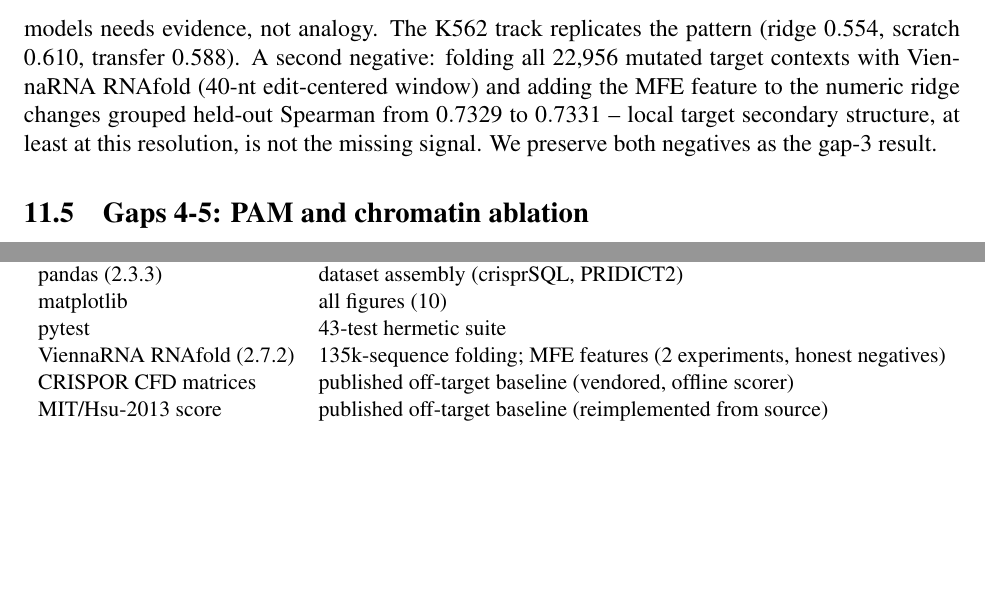
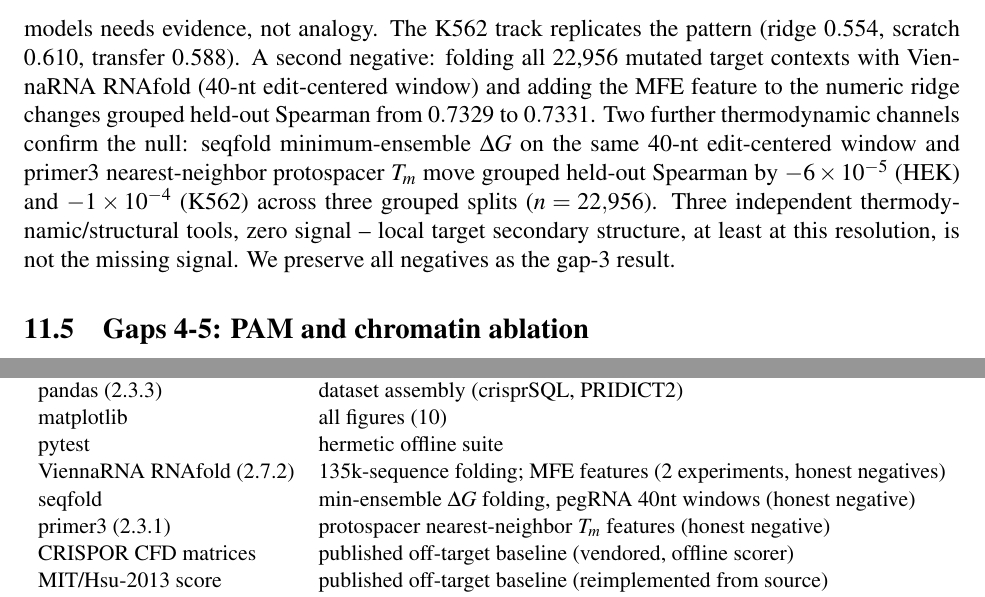
Before and after one commit to uditakankananonononono/mega27-06a-crispr-gap-tools-1-5, a LaTeX paper (papers/crispr_gap_tools_1_5.tex, which reads papers/tools_and_data.tex): two parts of pages 14 and 26 of 26, joined at a grey line, cut so that both start at the same text, the shorter picture padded with empty space. Compiled offline with pdfLaTeX.

Commit message:
paper: gap-3 third thermo negative (seqfold+primer3), tools manifest 12->14, test count 60; PDF rebuilt 26pp

```diff
--- a/papers/crispr_gap_tools_1_5.tex
+++ b/papers/crispr_gap_tools_1_5.tex
@@ -333,9 +333,14 @@ analogy. The K562 track replicates the pattern (ridge $0.554$, scratch
 $0.610$, transfer $0.588$). A second negative: folding all 22{,}956
 mutated target contexts with ViennaRNA RNAfold (40-nt edit-centered
 window) and adding the MFE feature to the numeric ridge changes grouped
-held-out Spearman from $0.7329$ to $0.7331$ -- local target secondary
-structure, at least at this resolution, is not the missing signal. We
-preserve both negatives as the gap-3 result.
+held-out Spearman from $0.7329$ to $0.7331$. Two further thermodynamic
+channels confirm the null: seqfold minimum-ensemble $\Delta G$ on the same
+40-nt edit-centered window and primer3 nearest-neighbor protospacer $T_m$
+move grouped held-out Spearman by $-6\times10^{-5}$ (HEK) and
+$-1\times10^{-4}$ (K562) across three grouped splits
+($n=22{,}956$). Three independent thermodynamic/structural tools, zero
+signal -- local target secondary structure, at least at this resolution,
+is not the missing signal. We preserve all negatives as the gap-3 result.
 \subsection{Gaps 4-5: PAM and chromatin ablation}
 
 \begin{figure}[h]
--- a/papers/tools_and_data.tex
+++ b/papers/tools_and_data.tex
@@ -18,8 +18,10 @@ SciPy (1.15.3) & rank statistics: \texttt{rankdata}, Spearman $\rho$ \\
 NumPy (2.2.6) & all numerics \\
 pandas (2.3.3) & dataset assembly (crisprSQL, PRIDICT2) \\
 matplotlib & all figures (10) \\
-pytest & 43-test hermetic suite \\
+pytest & hermetic offline suite \\
 ViennaRNA RNAfold (2.7.2) & 135k-sequence folding; MFE features (2 experiments, honest negatives) \\
+seqfold & min-ensemble $\Delta G$ folding, pegRNA 40nt windows (honest negative) \\
+primer3 (2.3.1) & protospacer nearest-neighbor $T_m$ features (honest negative) \\
 CRISPOR CFD matrices & published off-target baseline (vendored, offline scorer) \\
 MIT/Hsu-2013 score & published off-target baseline (reimplemented from source) \\
 GitHub & code hosting (repo: mega27-06a-crispr-gap-tools-1-5) \\
```
Also changed, not shown: papers/crispr_gap_tools_1_5.pdf, papers/tools_and_data.tex (2 more changed lines), 2 other files.
